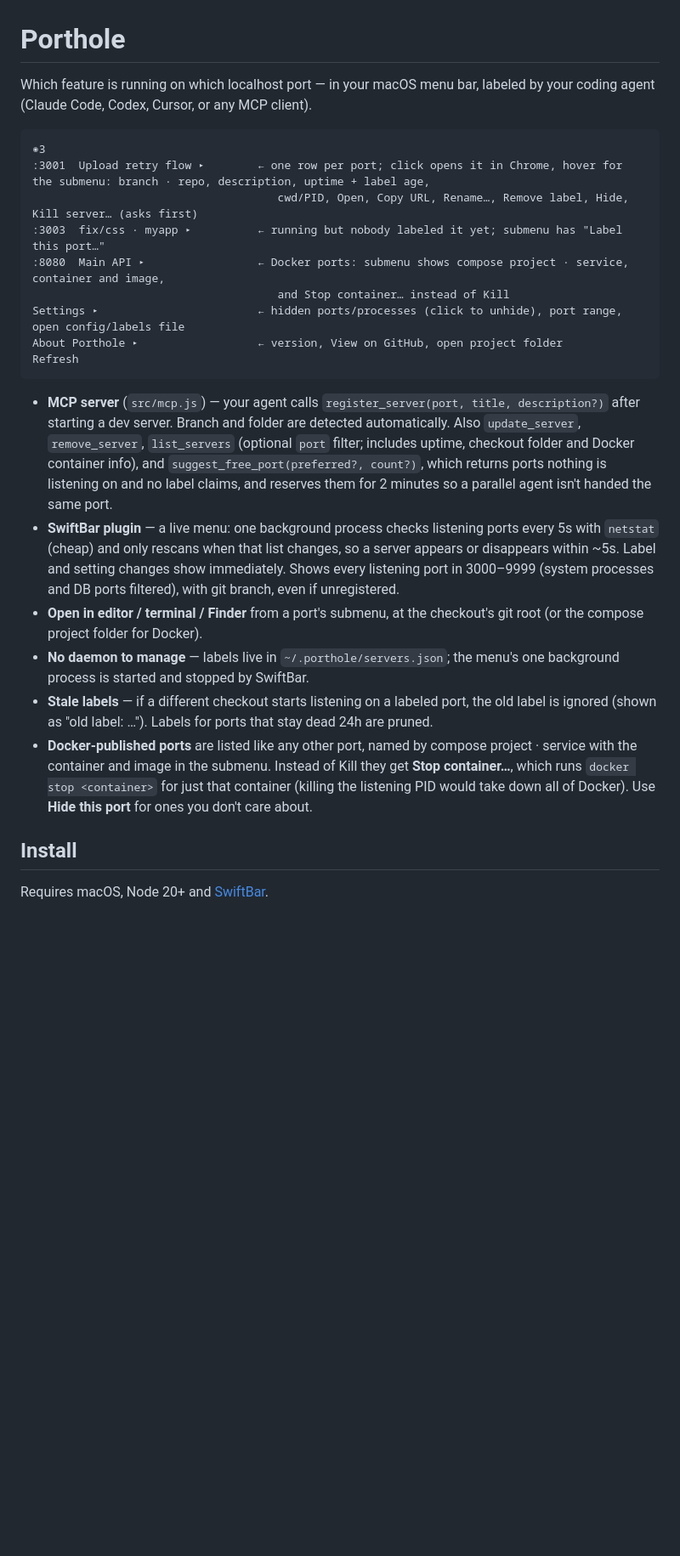
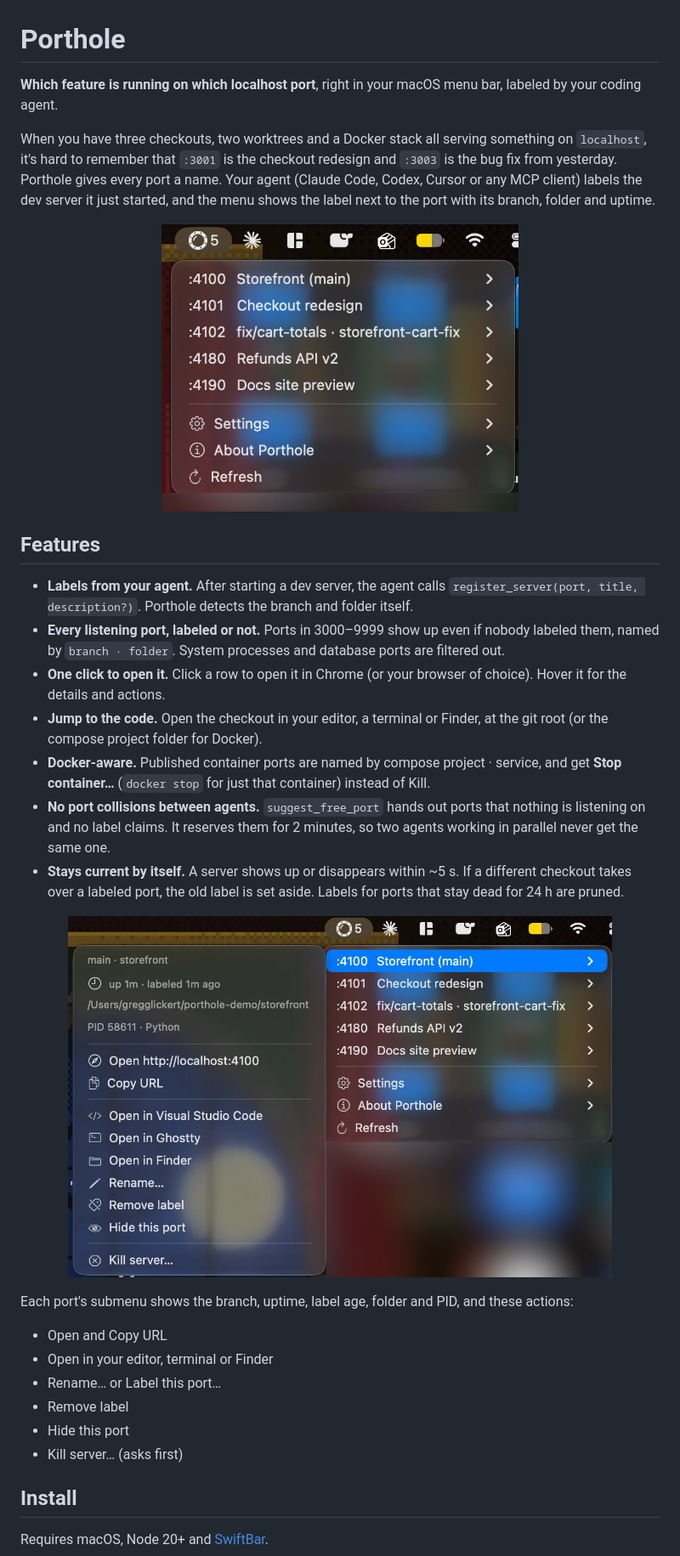
Before and after one commit to GregGlickert/porthole, a Markdown page: README.md, the part around one of its changes. Shown at 85% size. Rendered like a GitHub page; pictures changed too: assets/screenshots/menu.png (added), assets/screenshots/submenu.png (added); blank space fills up the shorter version.

````diff
--- a/README.md
+++ b/README.md
@@ -1,25 +1,35 @@
 # Porthole
 
-Which feature is running on which localhost port — in your macOS menu bar, labeled by your coding agent (Claude Code, Codex, Cursor, or any MCP client).
+**Which feature is running on which localhost port**, right in your macOS menu bar, labeled by your coding agent.
 
-```
-◉3
-:3001  Upload retry flow ▸        ← one row per port; click opens it in Chrome, hover for the submenu: branch · repo, description, uptime + label age,
-                                     cwd/PID, Open, Copy URL, Rename…, Remove label, Hide, Kill server… (asks first)
-:3003  fix/css · myapp ▸          ← running but nobody labeled it yet; submenu has "Label this port…"
-:8080  Main API ▸                 ← Docker ports: submenu shows compose project · service, container and image,
-                                     and Stop container… instead of Kill
-Settings ▸                        ← hidden ports/processes (click to unhide), port range, open config/labels file
-About Porthole ▸                  ← version, View on GitHub, open project folder
-Refresh
-```
+When you have three checkouts, two worktrees and a Docker stack all serving something on `localhost`, it's hard to remember that `:3001` is the checkout redesign and `:3003` is the bug fix from yesterday. Porthole gives every port a name. Your agent (Claude Code, Codex, Cursor or any MCP client) labels the dev server it just started, and the menu shows the label next to the port with its branch, folder and uptime.
 
-- **MCP server** (`src/mcp.js`) — your agent calls `register_server(port, title, description?)` after starting a dev server. Branch and folder are detected automatically. Also `update_server`, `remove_server`, `list_servers` (optional `port` filter; includes uptime, checkout folder and Docker container info), and `suggest_free_port(preferred?, count?)`, which returns ports nothing is listening on and no label claims, and reserves them for 2 minutes so a parallel agent isn't handed the same port.
-- **SwiftBar plugin** — a live menu: one background process checks listening ports every 5s with `netstat` (cheap) and only rescans when that list changes, so a server appears or disappears within ~5s. Label and setting changes show immediately. Shows every listening port in 3000–9999 (system processes and DB ports filtered), with git branch, even if unregistered.
-- **Open in editor / terminal / Finder** from a port's submenu, at the checkout's git root (or the compose project folder for Docker).
-- **No daemon to manage** — labels live in `~/.porthole/servers.json`; the menu's one background process is started and stopped by SwiftBar.
-- **Stale labels** — if a different checkout starts listening on a labeled port, the old label is ignored (shown as "old label: …"). Labels for ports that stay dead 24h are pruned.
-- **Docker-published ports** are listed like any other port, named by compose project · service with the container and image in the submenu. Instead of Kill they get **Stop container…**, which runs `docker stop <container>` for just that container (killing the listening PID would take down all of Docker). Use **Hide this port** for ones you don't care about.
+<p align="center">
+  <img src="assets/screenshots/menu.png" alt="Porthole menu listing five localhost ports with their labels" width="420">
+</p>
+
+## Features
+
+- **Labels from your agent.** After starting a dev server, the agent calls `register_server(port, title, description?)`. Porthole detects the branch and folder itself.
+- **Every listening port, labeled or not.** Ports in 3000–9999 show up even if nobody labeled them, named by `branch · folder`. System processes and database ports are filtered out.
+- **One click to open it.** Click a row to open it in Chrome (or your browser of choice). Hover it for the details and actions.
+- **Jump to the code.** Open the checkout in your editor, a terminal or Finder, at the git root (or the compose project folder for Docker).
+- **Docker-aware.** Published container ports are named by compose project · service, and get **Stop container…** (`docker stop` for just that container) instead of Kill.
+- **No port collisions between agents.** `suggest_free_port` hands out ports that nothing is listening on and no label claims. It reserves them for 2 minutes, so two agents working in parallel never get the same one.
+- **Stays current by itself.** A server shows up or disappears within ~5 s. If a different checkout takes over a labeled port, the old label is set aside. Labels for ports that stay dead for 24 h are pruned.
+
+<p align="center">
+  <img src="assets/screenshots/submenu.png" alt="A port's submenu: branch, uptime, folder, PID, and actions to open, copy, open in editor or terminal, rename, hide or kill" width="640">
+</p>
+
+Each port's submenu shows the branch, uptime, label age, folder and PID, and these actions:
+
+- Open and Copy URL
+- Open in your editor, terminal or Finder
+- Rename… or Label this port…
+- Remove label
+- Hide this port
+- Kill server… (asks first)
 
 ## Install
 
````
Also changed, not shown: other parts of README.md (+50 -9 lines), 8 other files.
